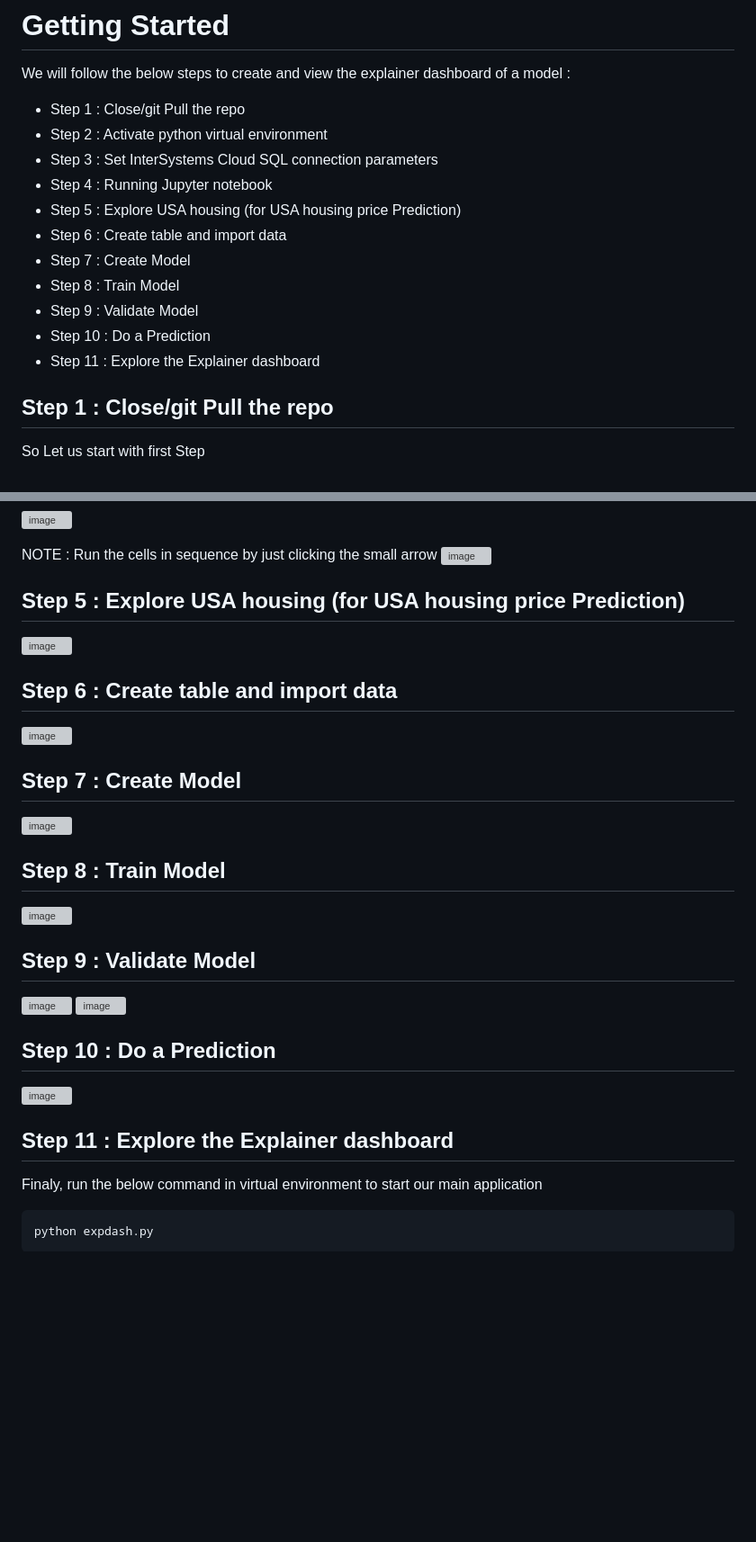
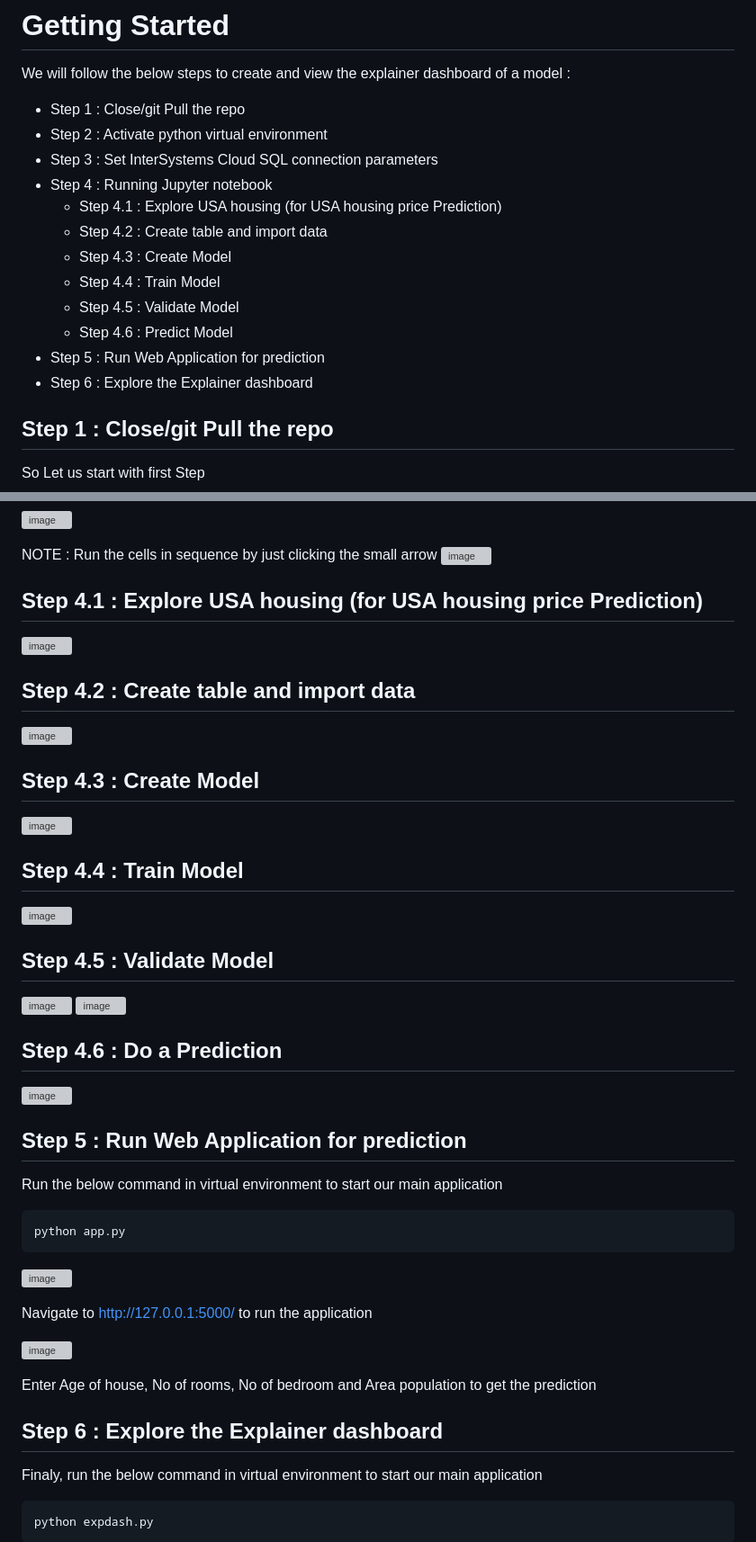
Before and after one commit to mwaseem75/iris-mlm-explainer, a Markdown page: README.md, 2 parts joined by grey strips. Shown at 90% size. Rendered like a GitHub page; blank space fills up the shorter version; grey boxes are pictures that could not be loaded.

````diff
--- a/README.md
+++ b/README.md
@@ -23,13 +23,14 @@ We will follow the below steps to create and view the explainer dashboard of a m
 - Step 2 : Activate python virtual environment
 - Step 3 : Set InterSystems Cloud SQL connection parameters
 - Step 4 : Running Jupyter notebook
-- Step 5 : Explore USA housing (for USA housing price Prediction)
-- Step 6 : Create table and import data
-- Step 7 : Create Model
-- Step 8 : Train Model
-- Step 9 : Validate Model
-- Step 10 : Do a Prediction
-- Step 11 : Explore the Explainer dashboard
+  - Step 4.1 : Explore USA housing (for USA housing price Prediction)
+  - Step 4.2 : Create table and import data
+  - Step 4.3 : Create Model
+  - Step 4.4 : Train Model
+  - Step 4.5 : Validate Model
+  - Step 4.6 : Predict Model
+- Step 5 : Run Web Application for prediction
+- Step 6 : Explore the Explainer dashboard
 
 ## Step 1 : Close/git Pull the repo
 So Let us start with first Step
@@ -83,28 +84,42 @@ It will open the notebook
 NOTE : Run the cells in sequence by just clicking the small arrow
 ![image](https://user-images.githubusercontent.com/18219467/232431439-8aaa7eac-900b-4cc8-9cca-ec6a44bb7920.png)
 
-## Step 5 : Explore USA housing (for USA housing price Prediction)
+## Step 4.1 : Explore USA housing (for USA housing price Prediction)
 ![image](https://user-images.githubusercontent.com/18219467/232433366-f3457c94-1272-4613-8c06-37e4d107d07c.png)
 
-## Step 6 : Create table and import data
+## Step 4.2 : Create table and import data
 ![image](https://user-images.githubusercontent.com/18219467/233068671-d5655948-a6df-4dd4-9c05-4832d0091de2.png)
 
-## Step 7 : Create Model
+## Step 4.3 : Create Model
 ![image](https://user-images.githubusercontent.com/18219467/233068824-6a257402-58e5-45e2-8f10-3b1b2588c758.png)
 
 
-## Step 8 : Train Model
+## Step 4.4 : Train Model
 ![image](https://user-images.githubusercontent.com/18219467/233068922-d5d5247e-5333-4393-a67d-17ffe3740577.png)
 
 
-## Step 9 : Validate Model
+## Step 4.5 : Validate Model
 ![image](https://user-images.githubusercontent.com/18219467/233069090-99826b11-0a7f-48eb-b26c-d8f1df61cb82.png)
 ![image](https://user-images.githubusercontent.com/18219467/232436385-9df76a7c-fc0f-46d8-b5bf-3c062cc2b7e6.png)
 
-## Step 10 : Do a Prediction
+## Step 4.6 : Do a Prediction
 ![image](https://user-images.githubusercontent.com/18219467/232437235-7ba99b14-3f72-47ab-b644-fd995c37cca8.png)
 
-## Step 11 : Explore the Explainer dashboard
+## Step 5 : Run Web Application for prediction
+Run the below command in virtual environment to start our main application
+```
+python app.py
+```
+![image](https://user-images.githubusercontent.com/18219467/233229144-4ecac12f-15b4-4318-a6ea-0ad6790038ae.png)
+
+Navigate to [http://127.0.0.1:5000/](http://127.0.0.1:5000/) to run the application
+
+![image](https://user-images.githubusercontent.com/18219467/233230031-63c27a25-910c-4b16-9a5a-9466f2e57354.png)
+
+Enter Age of house, No of rooms, No of bedroom and Area population to get the prediction
+
+
+## Step 6 : Explore the Explainer dashboard
 Finaly, run the below command in virtual environment to start our main application
 ```
 python expdash.py
````
